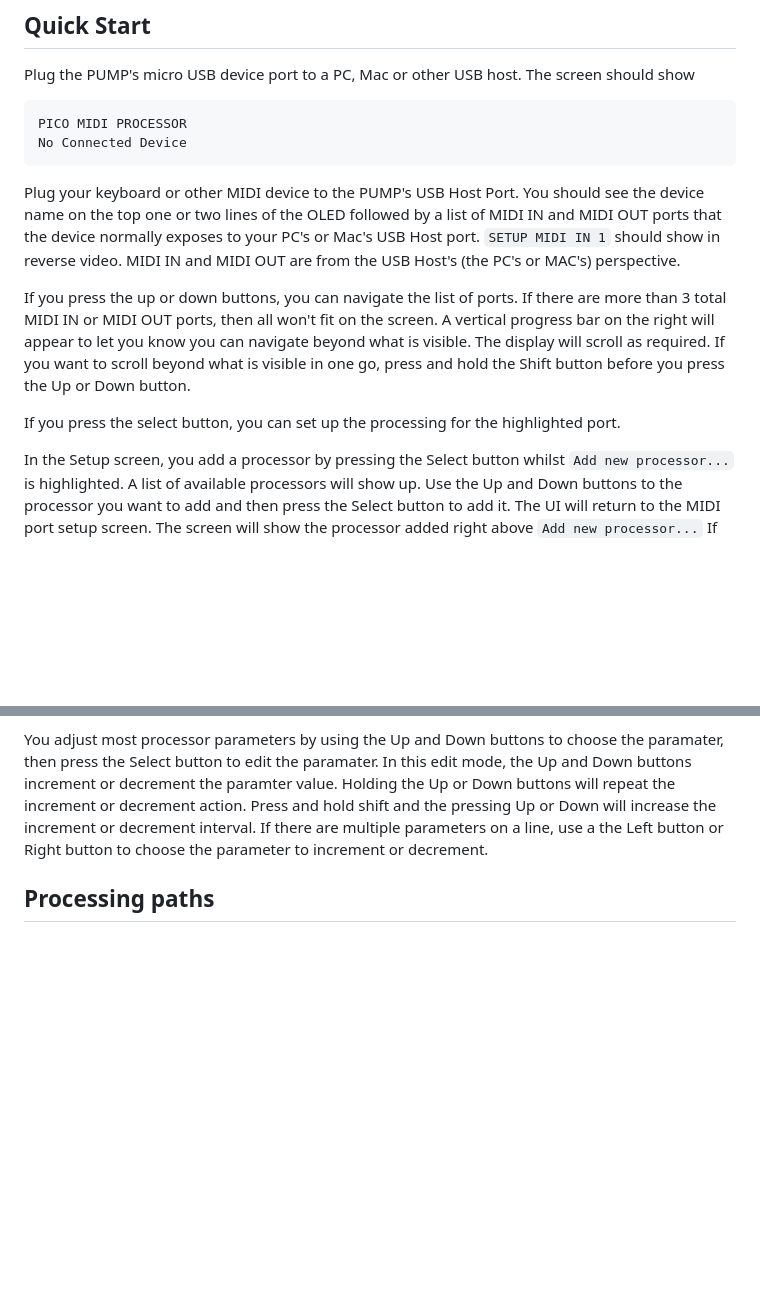
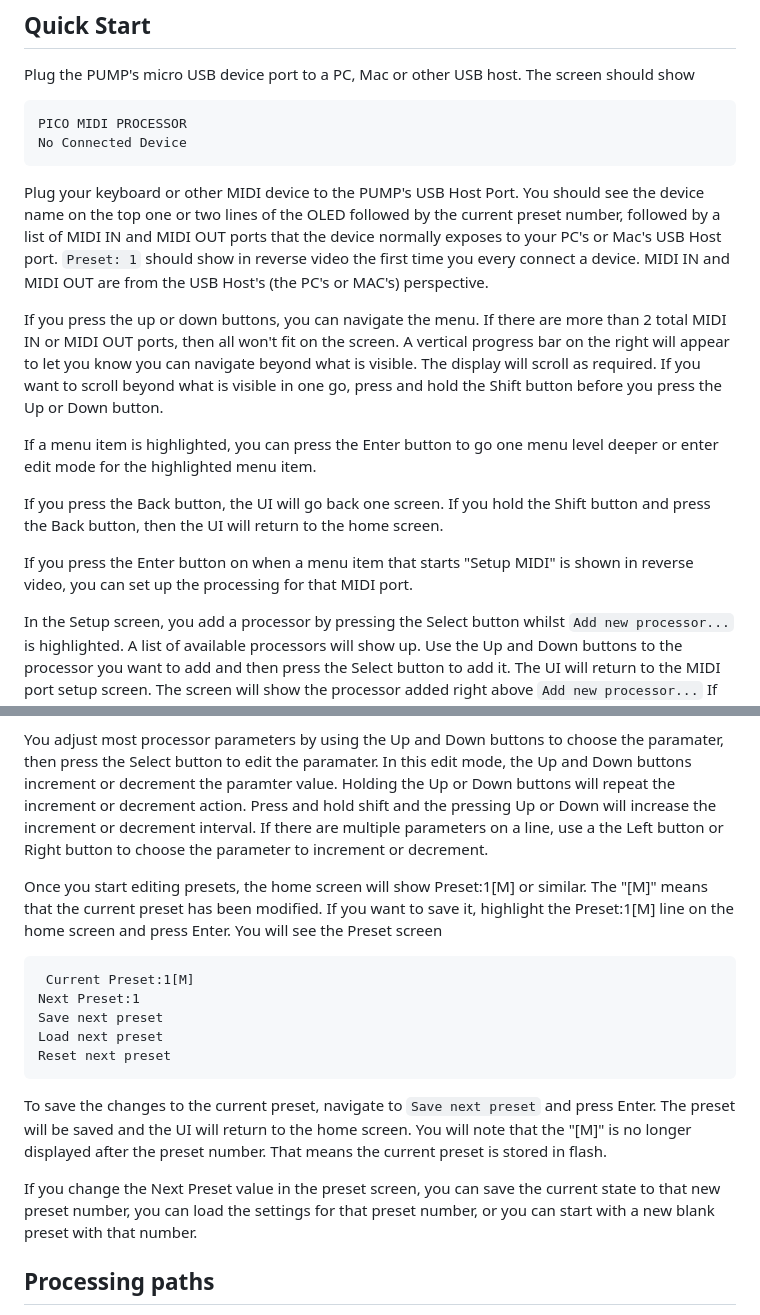
Before and after one commit to rppicomidi/pico-usb-midi-processor, a Markdown page: README.md, 2 parts joined by grey strips. Rendered like a GitHub page; blank space fills up the shorter version.

````diff
--- a/README.md
+++ b/README.md
@@ -186,21 +225,27 @@ No Connected Device
 
 Plug your keyboard or other MIDI device to the PUMP's USB Host Port.
 You should see the device name on the top one or two lines of the
-OLED followed by a list of MIDI IN and MIDI OUT ports that the
+OLED followed by the current preset number, followed by a list of MIDI IN and MIDI OUT ports that the
 device normally exposes to your PC's or Mac's USB Host port.
-`SETUP MIDI IN 1` should show in reverse video. MIDI IN and MIDI
+`Preset: 1` should show in reverse video the first time you
+every connect a device. MIDI IN and MIDI
 OUT are from the USB Host's (the PC's or MAC's) perspective.
 
-If you press the up or down buttons, you can navigate the list
-of ports.  If there are more than 3 total MIDI IN or MIDI OUT ports,
+If you press the up or down buttons, you can navigate the menu.
+If there are more than 2 total MIDI IN or MIDI OUT ports,
 then all won't fit on the screen. A vertical progress bar on the
 right will appear to let you know you can navigate beyond what
 is visible. The display will scroll as required. If you want
 to scroll beyond what is visible in one go, press and hold the
 Shift button before you press the Up or Down button.
 
-If you press the select button, you can set up the
-processing for the highlighted port.
+If a menu item is highlighted, you can press the Enter button
+to go one menu level deeper or enter edit mode for the
+highlighted menu item.
+
+If you press the Back button, the UI will go back one screen. If you hold the Shift button and press the Back button, then the UI will return to the home screen.
+
+If you press the Enter button on when a menu item that starts "Setup MIDI" is shown in reverse video, you can set up the processing for that MIDI port.
 
 In the Setup screen, you add a processor by pressing the Select
 button whilst `Add new processor...` is highlighted. A list of
@@ -227,6 +272,29 @@ hold shift and the pressing Up or Down will increase the increment
 or decrement interval. If there are multiple parameters on a line,
 use a the Left button or Right button to choose the parameter to
 increment or decrement.
+
+Once you start editing presets, the home screen will show
+Preset:1[M] or similar. The "[M]" means that the current
+preset has been modified. If you want to save it, highlight
+the Preset:1[M] line on the home screen and press Enter.
+You will see the Preset screen
+
+```
+ Current Preset:1[M]
+Next Preset:1
+Save next preset
+Load next preset
+Reset next preset
+```
+To save the changes to the current preset, navigate to `Save next preset` and press Enter. The preset will be saved and
+the UI will return to the home screen. You will note that
+the "[M]" is no longer displayed after the preset number.
+That means the current preset is stored in flash.
+
+If you change the Next Preset value in the preset screen,
+you can save the current state to that new preset number,
+you can load the settings for that preset number, or
+you can start with a new blank preset with that number.
 
 ## Processing paths
 
````
Also changed, not shown: other parts of README.md (+51 -12 lines), doc/pico-usb-midi-processor-prototype.jpg (added), doc/pico-usb-midi-processor-usb-host.jpg (added), doc/pico-usb-midi-processor_wiring.png (added).
